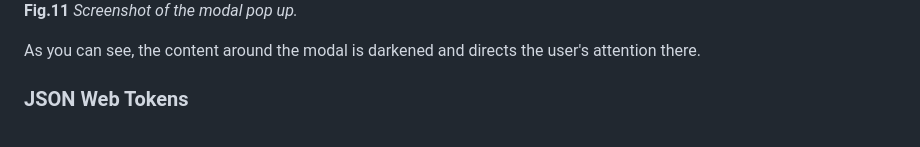
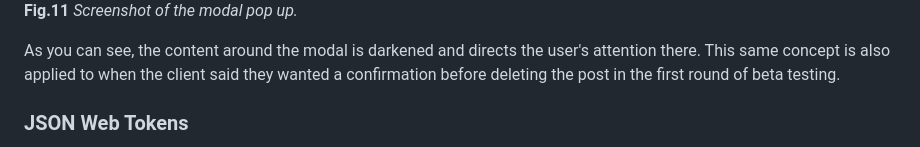
Before and after one commit to Bernard-LTW/unit4_project, a Markdown page: README.md, the part around the change. Drawn GitHub-style.

Commit message:
Evaluation bro2

```diff
--- a/README.md
+++ b/README.md
@@ -226,7 +226,7 @@ The modal is created by inheriting from the `modal` class from the Bootstrap 5 l
 
 **Fig.11**  *Screenshot of the modal pop up.*
 
-As you can see, the content around the modal is darkened and directs the user's attention there.
+As you can see, the content around the modal is darkened and directs the user's attention there. This same concept is also applied to when the client said they wanted a confirmation before deleting the post in the first round of beta testing.
 
 ### JSON Web Tokens
 
```
